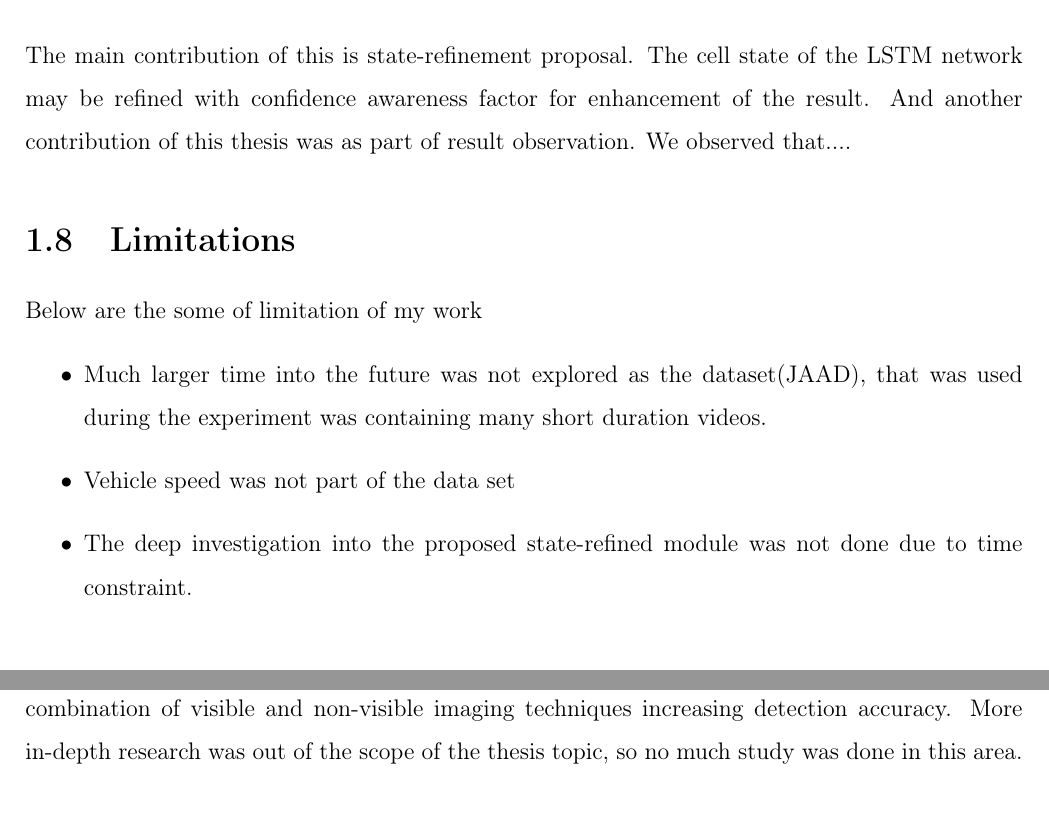
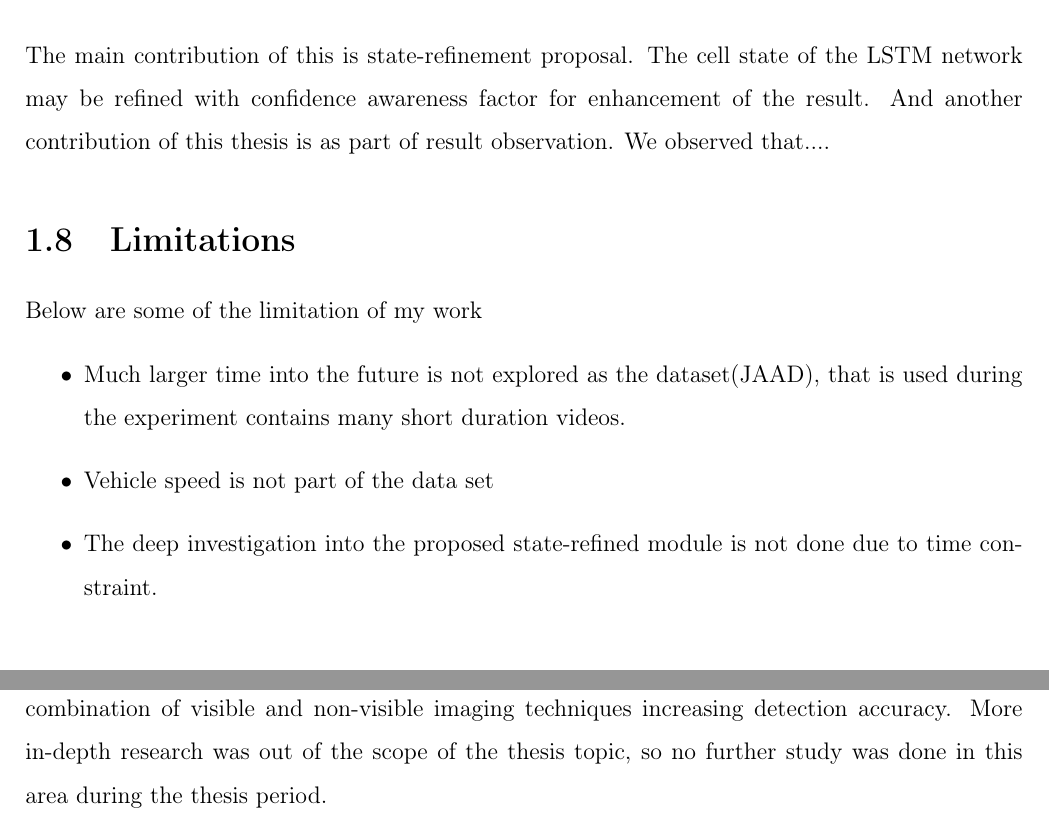
Before and after one commit to Kalinga/ML, a LaTeX thesis (Documents/latex/main.tex, which reads Documents/latex/chap1.tex, Documents/latex/chap2.tex): two parts of pages 14 and 26 of 56, joined at a grey line, cut so that both start at the same text. Compiled offline with pdfLaTeX.

Commit message:
nitu comments

```diff
--- a/Documents/latex/chap1.tex
+++ b/Documents/latex/chap1.tex
@@ -82,15 +83,15 @@ As the expected task of prediction of bounding box for pedestrian is the last st
 However a small scale study shall be done to get familiar with the topic.  Acquisition of reliable data set \footnote{There are several image and video datasets exist in the public domain for research purpose}, understanding the annotation in the data, identifying desired features were included in the scope of the work.
 
 \section{Contributions}
-The main contribution of this is state-refinement proposal. The cell state of the LSTM network may be refined with confidence awareness factor for enhancement of the result. And another contribution of this thesis was as part of result observation. We observed that....
+The main contribution of this is state-refinement proposal. The cell state of the LSTM network may be refined with confidence awareness factor for enhancement of the result. And another contribution of this thesis is as part of result observation. We observed that....
 
 \section{Limitations}
-Below are the some of limitation of my work
+Below are some of the limitation of my work
 \begin{itemize}
-	\item Much larger time into the future was not explored as the dataset(JAAD), that was used during the experiment was containing many short duration videos.
+	\item Much larger time into the future is not explored as the dataset(JAAD), that is used during the experiment contains many short duration videos.
 
-	\item Vehicle speed was not part of the data set
-	\item The deep investigation into the proposed state-refined module was not done due to time constraint.
+	\item Vehicle speed is not part of the data set
+	\item The deep investigation into the proposed state-refined module is not done due to time constraint.
 \end{itemize}
 
 \section{Thesis Organization }
--- a/Documents/latex/chap2.tex
+++ b/Documents/latex/chap2.tex
@@ -178,4 +178,4 @@ Another variation of single shot detection during the same time achieving the st
 \section{Tracking methods}
 Visual object tracking is also a very active area of research, several algorithms are discussed in \cite{fiaz2019handcrafted,xu2005pedestrian,ning2017spatially}.
 In \cite{fiaz2019handcrafted} Fiaz et. al broadly categorized trackers into o Correlation Filter based Trackers (CFTs) and Non-CFTs. Human trackers can be divided into motion model or appearance model. They experimented with 24 recent trackers and found that trackers using deep features performed better than handcrafted. In some cases fusion of both increases performances significantly. Based on their study they have concluded that Discriminative Correlation Filter (DCF) based trackers perform better than others. There are some notable implementation e.g.
-Kalman Filter with Mean shift tracking, Recurrent YOLO based spatially supervised RCNN \cite{ning2017spatially}, a deep neural network that uses raw video frames as input and its output is the coordinates of a bounding box of an object being tracked in each frame. Single night vision camera can also be used in the night for tracking tracking of the pedestrian with help of Kalman filter and mean shift. Some of sensor fusion techniques improves the tracking as well as detection result when IR sensor, RADAR, laser output are processed together with camera image. Fang et.al discussed in their survey paper In \cite{gonzalez2016pedestrian}, combination of visible and non-visible imaging techniques increasing detection accuracy. More in-depth research was out of the scope of the thesis topic, so no much study was done in this area.
+Kalman Filter with Mean shift tracking, Recurrent YOLO based spatially supervised RCNN \cite{ning2017spatially}, a deep neural network that uses raw video frames as input and its output is the coordinates of a bounding box of an object being tracked in each frame. Single night vision camera can also be used in the night for tracking tracking of the pedestrian with help of Kalman filter and mean shift. Some of sensor fusion techniques improves the tracking as well as detection result when IR sensor, RADAR, laser output are processed together with camera image. Fang et.al discussed in their survey paper In \cite{gonzalez2016pedestrian}, combination of visible and non-visible imaging techniques increasing detection accuracy. More in-depth research was out of the scope of the thesis topic, so no further study was done in this area during the thesis period.
```
Also changed, not shown: Documents/latex/chap1.tex (13 more changed lines).
